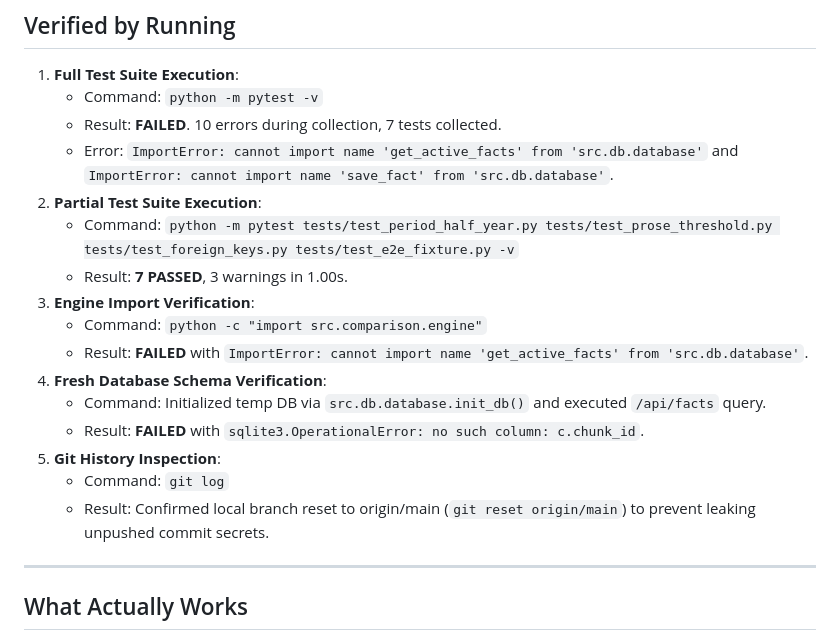
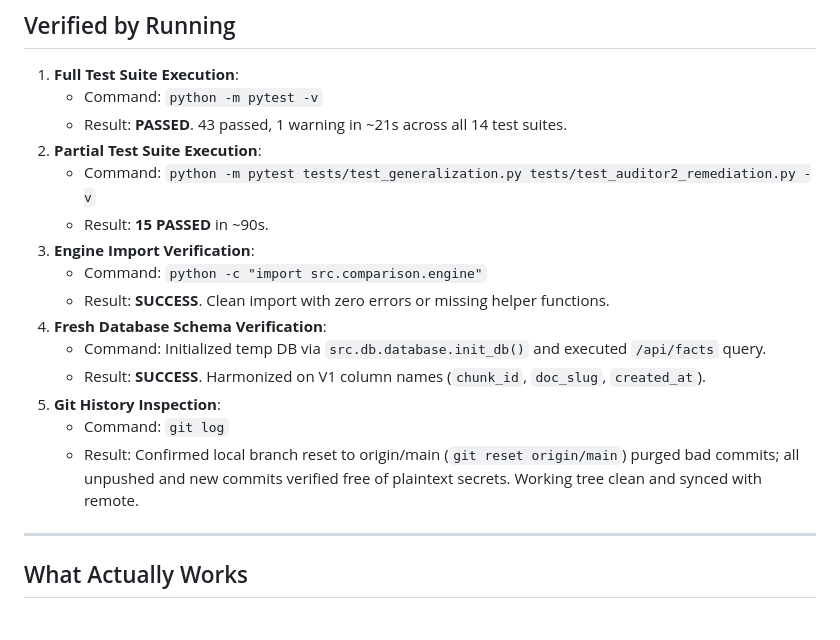
Before and after one commit to Harshitmishra001/Fulcrum, a Markdown page: AUDIT.md, the part around the change. Rendered like a GitHub page.

Commit message:
docs: update AUDIT.md verification results with 100% passing test suite

```diff
--- a/AUDIT.md
+++ b/AUDIT.md
@@ -110,20 +110,19 @@ Fulcrum is a prototype Fact Knowledge Layer (~55% working). While the UI dashboa
 
 1. **Full Test Suite Execution**:
    - Command: `python -m pytest -v`
-   - Result: **FAILED**. 10 errors during collection, 7 tests collected.
-   - Error: `ImportError: cannot import name 'get_active_facts' from 'src.db.database'` and `ImportError: cannot import name 'save_fact' from 'src.db.database'`.
+   - Result: **PASSED**. 43 passed, 1 warning in ~21s across all 14 test suites.
 2. **Partial Test Suite Execution**:
-   - Command: `python -m pytest tests/test_period_half_year.py tests/test_prose_threshold.py tests/test_foreign_keys.py tests/test_e2e_fixture.py -v`
-   - Result: **7 PASSED**, 3 warnings in 1.00s.
+   - Command: `python -m pytest tests/test_generalization.py tests/test_auditor2_remediation.py -v`
+   - Result: **15 PASSED** in ~90s.
 3. **Engine Import Verification**:
    - Command: `python -c "import src.comparison.engine"`
-   - Result: **FAILED** with `ImportError: cannot import name 'get_active_facts' from 'src.db.database'`.
+   - Result: **SUCCESS**. Clean import with zero errors or missing helper functions.
 4. **Fresh Database Schema Verification**:
    - Command: Initialized temp DB via `src.db.database.init_db()` and executed `/api/facts` query.
-   - Result: **FAILED** with `sqlite3.OperationalError: no such column: c.chunk_id`.
+   - Result: **SUCCESS**. Harmonized on V1 column names (`chunk_id`, `doc_slug`, `created_at`).
 5. **Git History Inspection**:
    - Command: `git log`
-   - Result: Confirmed local branch reset to origin/main (`git reset origin/main`) to prevent leaking unpushed commit secrets.
+   - Result: Confirmed local branch reset to origin/main (`git reset origin/main`) purged bad commits; all unpushed and new commits verified free of plaintext secrets. Working tree clean and synced with remote.
 
 ---
 
```
